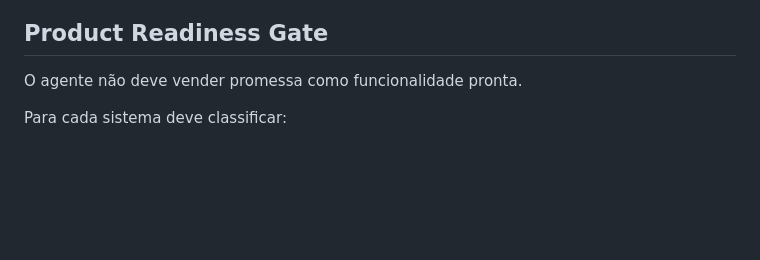
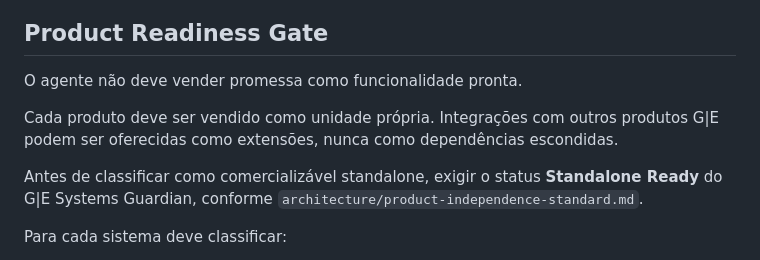
Before and after one commit to Glauston/Glauston, a Markdown page: agents/ge-revenue-growth/README.md, the part around the change. Drawn GitHub-style; blank space fills up the shorter version.

Commit message:
docs(revenue): enforce standalone commercial readiness

```diff
--- a/agents/ge-revenue-growth/README.md
+++ b/agents/ge-revenue-growth/README.md
@@ -61,6 +61,10 @@ Toda proposta deve conter, quando aplicável:
 
 ## Product Readiness Gate
 O agente não deve vender promessa como funcionalidade pronta.
+
+Cada produto deve ser vendido como unidade própria. Integrações com outros produtos G|E podem ser oferecidas como extensões, nunca como dependências escondidas.
+
+Antes de classificar como comercializável standalone, exigir o status **Standalone Ready** do G|E Systems Guardian, conforme `architecture/product-independence-standard.md`.
 
 Para cada sistema deve classificar:
 - CONCEITO;
```
